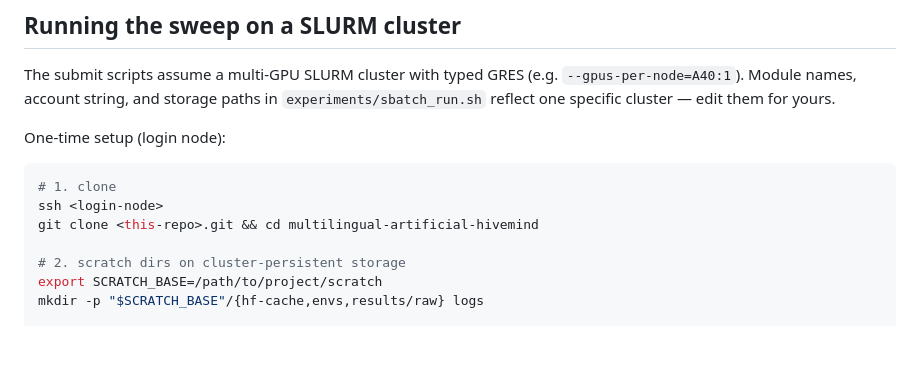
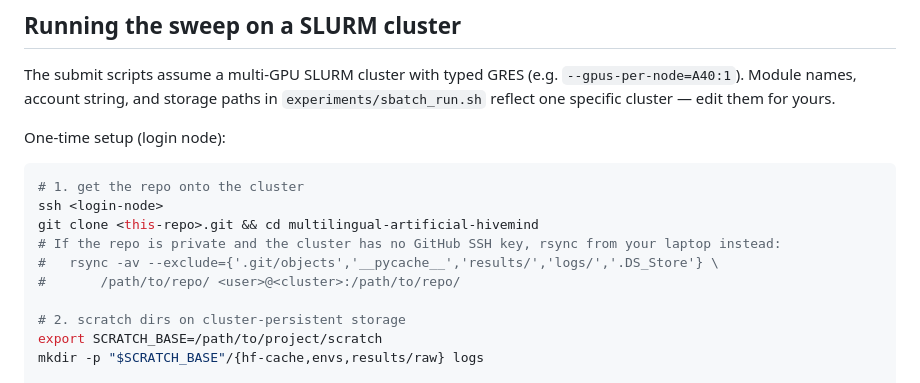
Before and after one commit to xaverdavey/multilingual-artificial-hivemind, a Markdown page: README.md, the part around the change. Drawn GitHub-style; blank space fills up the shorter version.

Commit message:
README: note rsync as a fallback to git clone for private repos
Cluster hosts without a GitHub SSH key can't `git clone` a private repo.
Document the rsync alternative inline next to the clone step.

Co-Authored-By: Claude Opus 4.7 (1M context) <noreply@anthropic.com>

````diff
--- a/README.md
+++ b/README.md
@@ -39,9 +39,12 @@ The submit scripts assume a multi-GPU SLURM cluster with typed GRES (e.g. `--gpu
 One-time setup (login node):
 
 ```sh
-# 1. clone
+# 1. get the repo onto the cluster
 ssh <login-node>
 git clone <this-repo>.git && cd multilingual-artificial-hivemind
+# If the repo is private and the cluster has no GitHub SSH key, rsync from your laptop instead:
+#   rsync -av --exclude={'.git/objects','__pycache__','results/','logs/','.DS_Store'} \
+#       /path/to/repo/ <user>@<cluster>:/path/to/repo/
 
 # 2. scratch dirs on cluster-persistent storage
 export SCRATCH_BASE=/path/to/project/scratch
````
